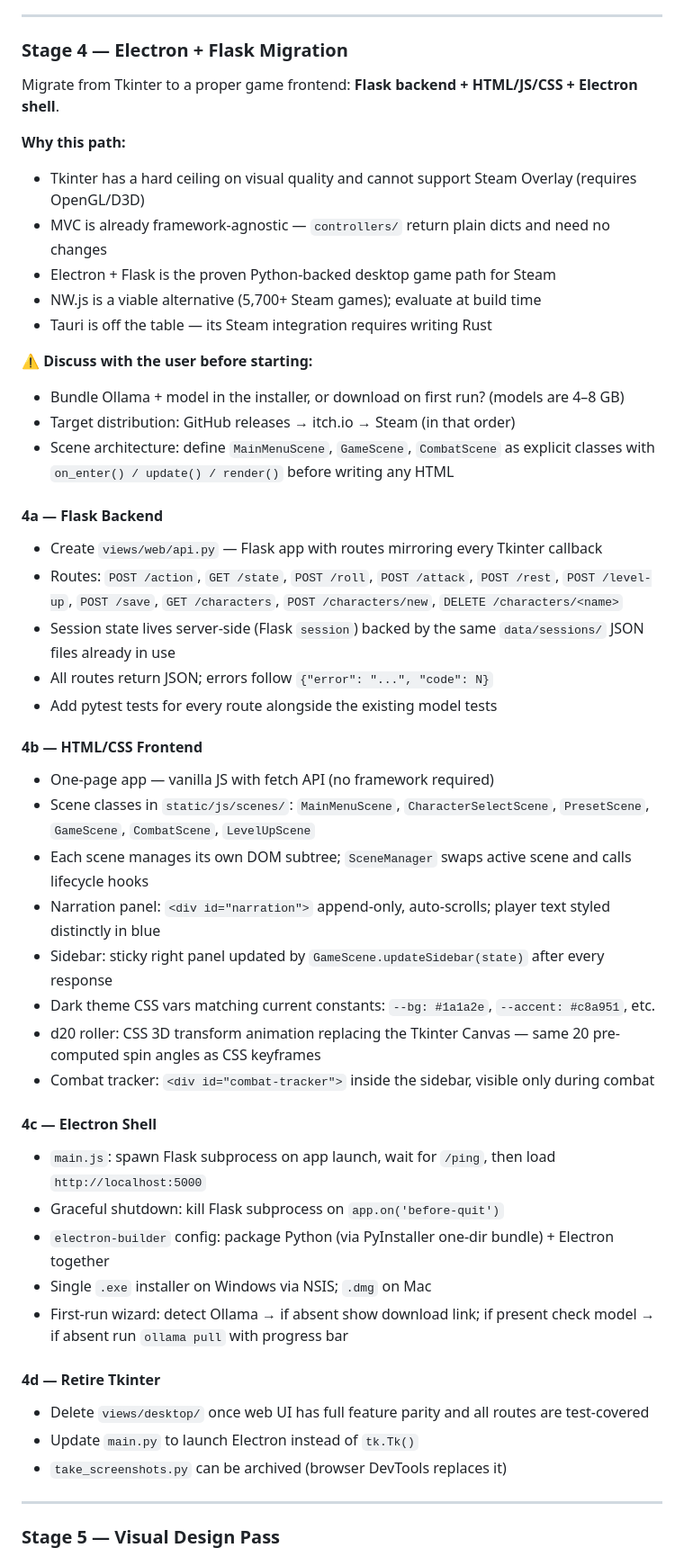
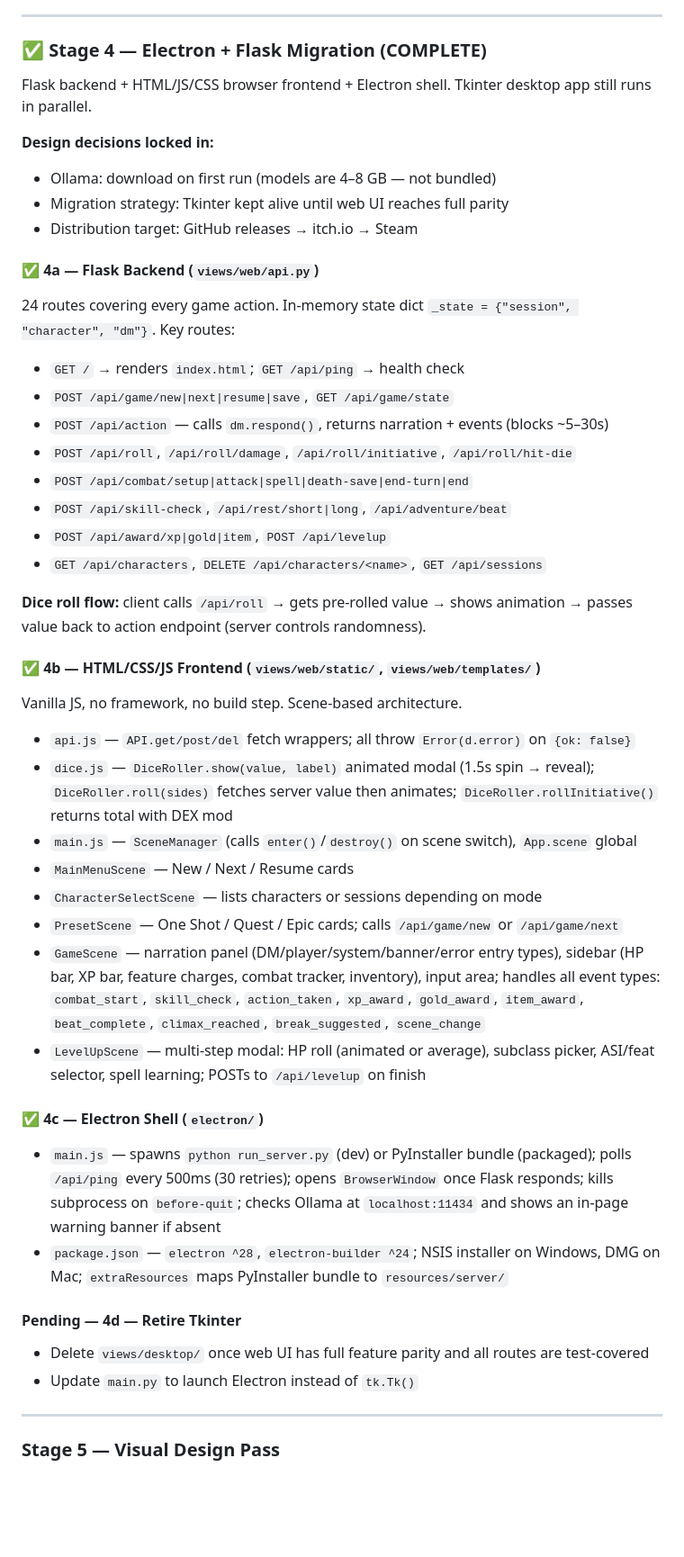
Before and after one commit to Smlcrp/dndgame, a Markdown page: CLAUDE.md, the part around one of its changes. Shown at 90% size. GitHub-like rendering; blank space fills up the shorter version.

Commit message:
Update CLAUDE.md: mark Stage 4 complete, add web file structure
Co-Authored-By: Claude Sonnet 4.6 <noreply@anthropic.com>

```diff
--- a/CLAUDE.md
+++ b/CLAUDE.md
@@ -650,50 +672,47 @@ Floating panel (F4 / DEV button in header):
 
 ---
 
-### Stage 4 — Electron + Flask Migration
+### ✅ Stage 4 — Electron + Flask Migration (COMPLETE)
 
-Migrate from Tkinter to a proper game frontend: **Flask backend + HTML/JS/CSS + Electron shell**.
+Flask backend + HTML/JS/CSS browser frontend + Electron shell. Tkinter desktop app still runs in parallel.
 
-**Why this path:**
-- Tkinter has a hard ceiling on visual quality and cannot support Steam Overlay (requires OpenGL/D3D)
-- MVC is already framework-agnostic — `controllers/` return plain dicts and need no changes
-- Electron + Flask is the proven Python-backed desktop game path for Steam
-- NW.js is a viable alternative (5,700+ Steam games); evaluate at build time
-- Tauri is off the table — its Steam integration requires writing Rust
+**Design decisions locked in:**
+- Ollama: download on first run (models are 4–8 GB — not bundled)
+- Migration strategy: Tkinter kept alive until web UI reaches full parity
+- Distribution target: GitHub releases → itch.io → Steam
 
-**⚠️ Discuss with the user before starting:**
-- Bundle Ollama + model in the installer, or download on first run? (models are 4–8 GB)
-- Target distribution: GitHub releases → itch.io → Steam (in that order)
-- Scene architecture: define `MainMenuScene`, `GameScene`, `CombatScene` as explicit classes with `on_enter() / update() / render()` before writing any HTML
+#### ✅ 4a — Flask Backend (`views/web/api.py`)
+24 routes covering every game action. In-memory state dict `_state = {"session", "character", "dm"}`. Key routes:
+- `GET /` → renders `index.html`; `GET /api/ping` → health check
+- `POST /api/game/new|next|resume|save`, `GET /api/game/state`
+- `POST /api/action` — calls `dm.respond()`, returns narration + events (blocks ~5–30s)
+- `POST /api/roll`, `/api/roll/damage`, `/api/roll/initiative`, `/api/roll/hit-die`
+- `POST /api/combat/setup|attack|spell|death-save|end-turn|end`
+- `POST /api/skill-check`, `/api/rest/short|long`, `/api/adventure/beat`
+- `POST /api/award/xp|gold|item`, `POST /api/levelup`
+- `GET /api/characters`, `DELETE /api/characters/<name>`, `GET /api/sessions`
 
-#### 4a — Flask Backend
-- Create `views/web/api.py` — Flask app with routes mirroring every Tkinter callback
-- Routes: `POST /action`, `GET /state`, `POST /roll`, `POST /attack`, `POST /rest`, `POST /level-up`, `POST /save`, `GET /characters`, `POST /characters/new`, `DELETE /characters/<name>`
-- Session state lives server-side (Flask `session`) backed by the same `data/sessions/` JSON files already in use
-- All routes return JSON; errors follow `{"error": "...", "code": N}`
-- Add pytest tests for every route alongside the existing model tests
+**Dice roll flow:** client calls `/api/roll` → gets pre-rolled value → shows animation → passes value back to action endpoint (server controls randomness).
 
-#### 4b — HTML/CSS Frontend
-- One-page app — vanilla JS with fetch API (no framework required)
-- Scene classes in `static/js/scenes/`: `MainMenuScene`, `CharacterSelectScene`, `PresetScene`, `GameScene`, `CombatScene`, `LevelUpScene`
-- Each scene manages its own DOM subtree; `SceneManager` swaps active scene and calls lifecycle hooks
-- Narration panel: `<div id="narration">` append-only, auto-scrolls; player text styled distinctly in blue
-- Sidebar: sticky right panel updated by `GameScene.updateSidebar(state)` after every response
-- Dark theme CSS vars matching current constants: `--bg: #1a1a2e`, `--accent: #c8a951`, etc.
-- d20 roller: CSS 3D transform animation replacing the Tkinter Canvas — same 20 pre-computed spin angles as CSS keyframes
-- Combat tracker: `<div id="combat-tracker">` inside the sidebar, visible only during combat
+#### ✅ 4b — HTML/CSS/JS Frontend (`views/web/static/`, `views/web/templates/`)
+Vanilla JS, no framework, no build step. Scene-based architecture.
 
-#### 4c — Electron Shell
-- `main.js`: spawn Flask subprocess on app launch, wait for `/ping`, then load `http://localhost:5000`
-- Graceful shutdown: kill Flask subprocess on `app.on('before-quit')`
-- `electron-builder` config: package Python (via PyInstaller one-dir bundle) + Electron together
-- Single `.exe` installer on Windows via NSIS; `.dmg` on Mac
-- First-run wizard: detect Ollama → if absent show download link; if present check model → if absent run `ollama pull` with progress bar
+- `api.js` — `API.get/post/del` fetch wrappers; all throw `Error(d.error)` on `{ok: false}`
+- `dice.js` — `DiceRoller.show(value, label)` animated modal (1.5s spin → reveal); `DiceRoller.roll(sides)` fetches server value then animates; `DiceRoller.rollInitiative()` returns total with DEX mod
+- `main.js` — `SceneManager` (calls `enter()`/`destroy()` on scene switch), `App.scene` global
+- `MainMenuScene` — New / Next / Resume cards
+- `CharacterSelectScene` — lists characters or sessions depending on mode
+- `PresetScene` — One Shot / Quest / Epic cards; calls `/api/game/new` or `/api/game/next`
+- `GameScene` — narration panel (DM/player/system/banner/error entry types), sidebar (HP bar, XP bar, feature charges, combat tracker, inventory), input area; handles all event types: `combat_start`, `skill_check`, `action_taken`, `xp_award`, `gold_award`, `item_award`, `beat_complete`, `climax_reached`, `break_suggested`, `scene_change`
+- `LevelUpScene` — multi-step modal: HP roll (animated or average), subclass picker, ASI/feat selector, spell learning; POSTs to `/api/levelup` on finish
 
-#### 4d — Retire Tkinter
+#### ✅ 4c — Electron Shell (`electron/`)
+- `main.js` — spawns `python run_server.py` (dev) or PyInstaller bundle (packaged); polls `/api/ping` every 500ms (30 retries); opens `BrowserWindow` once Flask responds; kills subprocess on `before-quit`; checks Ollama at `localhost:11434` and shows an in-page warning banner if absent
+- `package.json` — `electron ^28`, `electron-builder ^24`; NSIS installer on Windows, DMG on Mac; `extraResources` maps PyInstaller bundle to `resources/server/`
+
+#### Pending — 4d — Retire Tkinter
 - Delete `views/desktop/` once web UI has full feature parity and all routes are test-covered
 - Update `main.py` to launch Electron instead of `tk.Tk()`
-- `take_screenshots.py` can be archived (browser DevTools replaces it)
 
 ---
 
```
Also changed, not shown: other parts of CLAUDE.md (+35 -13 lines).
